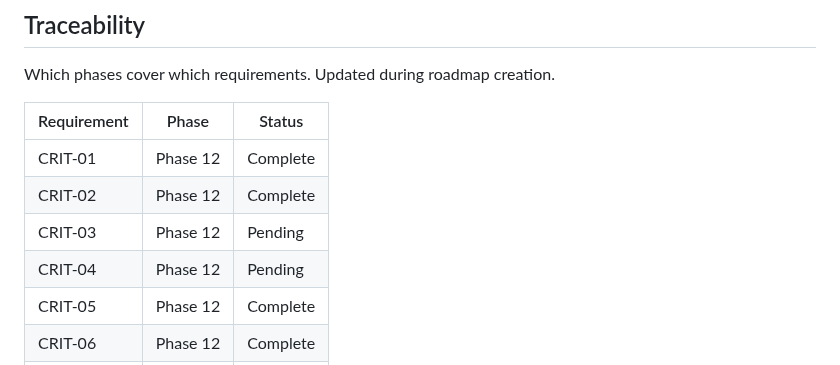
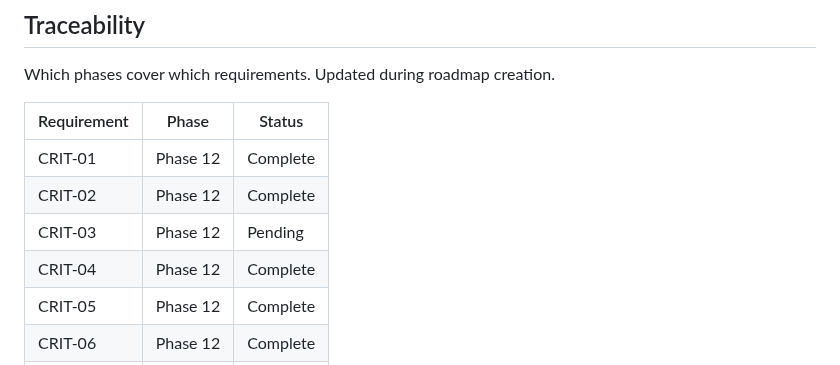
Before and after one commit to gr3gg0rk/agent-swarm, a Markdown page: .planning/REQUIREMENTS.md, the part around one of its changes. Drawn GitHub-style.

```diff
--- a/.planning/REQUIREMENTS.md
+++ b/.planning/REQUIREMENTS.md
@@ -82,7 +82,7 @@ Which phases cover which requirements. Updated during roadmap creation.
 | CRIT-01 | Phase 12 | Complete |
 | CRIT-02 | Phase 12 | Complete |
 | CRIT-03 | Phase 12 | Pending |
-| CRIT-04 | Phase 12 | Pending |
+| CRIT-04 | Phase 12 | Complete |
 | CRIT-05 | Phase 12 | Complete |
 | CRIT-06 | Phase 12 | Complete |
 | SETUP-01 | Phase 13 | Pending |
```
Also changed, not shown: other parts of .planning/REQUIREMENTS.md (+1 -1 lines), .planning/STATE.md (+9 -6 lines), 1 other file.
